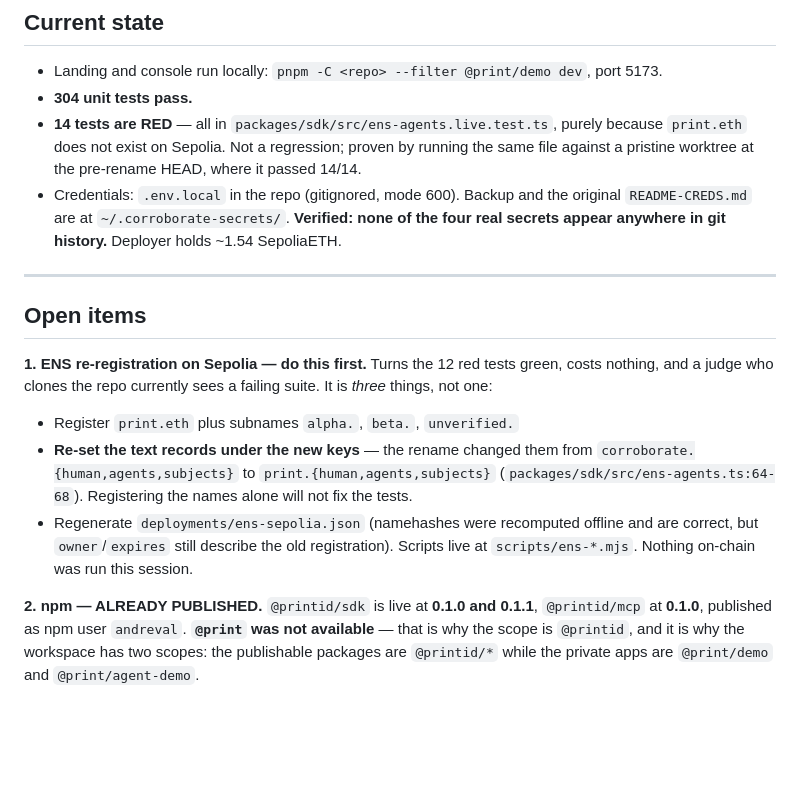
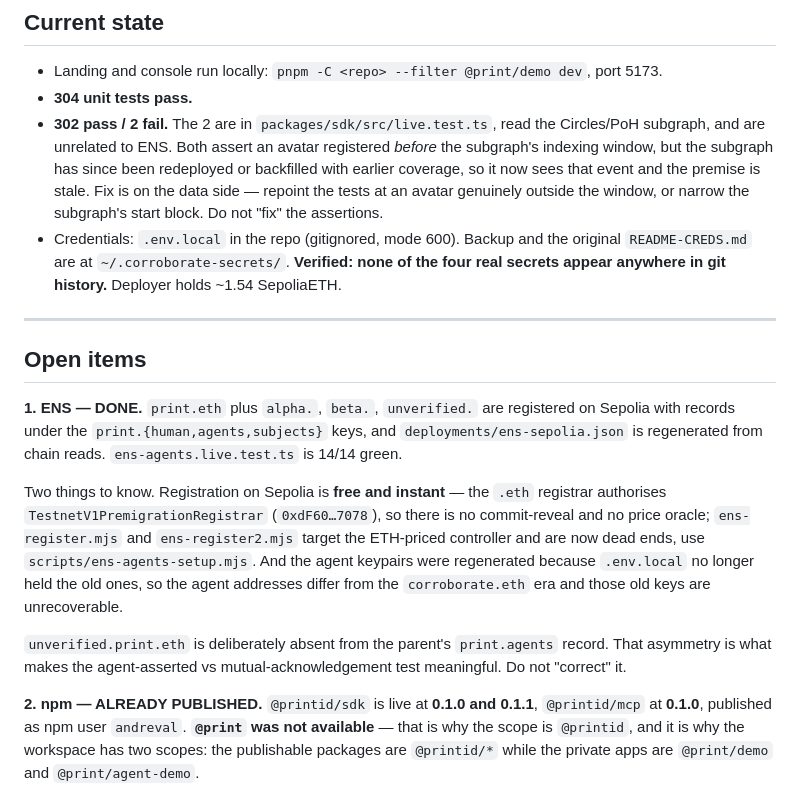
Before and after one commit to andrevalenm/poh-aggregator, a Markdown page: HANDOFF.md, the part around the change. Rendered like a GitHub page; blank space fills up the shorter version.

Commit message:
docs(handoff): ENS is done; correct the failing-test attribution
The 14 failures were 12 ENS plus 2 unrelated subgraph tests, not 14 ENS.
Records the Sepolia registrar reality (free, no commit-reveal, and which
scripts are dead ends) and the regenerated agent keys.

```diff
--- a/HANDOFF.md
+++ b/HANDOFF.md
@@ -85,9 +85,12 @@ Ask for it again if needed.
 
 - Landing and console run locally: `pnpm -C <repo> --filter @print/demo dev`, port 5173.
 - **304 unit tests pass.**
-- **14 tests are RED** — all in `packages/sdk/src/ens-agents.live.test.ts`, purely because
-  `print.eth` does not exist on Sepolia. Not a regression; proven by running the same file
-  against a pristine worktree at the pre-rename HEAD, where it passed 14/14.
+- **302 pass / 2 fail.** The 2 are in `packages/sdk/src/live.test.ts`, read the Circles/PoH
+  subgraph, and are unrelated to ENS. Both assert an avatar registered *before* the subgraph's
+  indexing window, but the subgraph has since been redeployed or backfilled with earlier
+  coverage, so it now sees that event and the premise is stale. Fix is on the data side —
+  repoint the tests at an avatar genuinely outside the window, or narrow the subgraph's start
+  block. Do not "fix" the assertions.
 - Credentials: `.env.local` in the repo (gitignored, mode 600). Backup and the original
   `README-CREDS.md` are at `~/.corroborate-secrets/`. **Verified: none of the four real
   secrets appear anywhere in git history.** Deployer holds ~1.54 SepoliaETH.
@@ -96,16 +99,20 @@ Ask for it again if needed.
 
 ## Open items
 
-**1. ENS re-registration on Sepolia — do this first.** Turns the 12 red tests green, costs
-nothing, and a judge who clones the repo currently sees a failing suite. It is *three* things,
-not one:
-   - Register `print.eth` plus subnames `alpha.`, `beta.`, `unverified.`
-   - **Re-set the text records under the new keys** — the rename changed them from
-     `corroborate.{human,agents,subjects}` to `print.{human,agents,subjects}`
-     (`packages/sdk/src/ens-agents.ts:64-68`). Registering the names alone will not fix the tests.
-   - Regenerate `deployments/ens-sepolia.json` (namehashes were recomputed offline and are
-     correct, but `owner`/`expires` still describe the old registration).
-   Scripts live at `scripts/ens-*.mjs`. Nothing on-chain was run this session.
+**1. ENS — DONE.** `print.eth` plus `alpha.`, `beta.`, `unverified.` are registered on Sepolia
+with records under the `print.{human,agents,subjects}` keys, and `deployments/ens-sepolia.json`
+is regenerated from chain reads. `ens-agents.live.test.ts` is 14/14 green.
+
+Two things to know. Registration on Sepolia is **free and instant** — the `.eth` registrar
+authorises `TestnetV1PremigrationRegistrar` (`0xdF60…7078`), so there is no commit-reveal and no
+price oracle; `ens-register.mjs` and `ens-register2.mjs` target the ETH-priced controller and are
+now dead ends, use `scripts/ens-agents-setup.mjs`. And the agent keypairs were regenerated
+because `.env.local` no longer held the old ones, so the agent addresses differ from the
+`corroborate.eth` era and those old keys are unrecoverable.
+
+`unverified.print.eth` is deliberately absent from the parent's `print.agents` record. That
+asymmetry is what makes the agent-asserted vs mutual-acknowledgement test meaningful. Do not
+"correct" it.
 
 **2. npm — ALREADY PUBLISHED.** `@printid/sdk` is live at **0.1.0 and 0.1.1**, `@printid/mcp` at
 **0.1.0**, published as npm user `andreval`. **`@print` was not available** — that is why the
```
